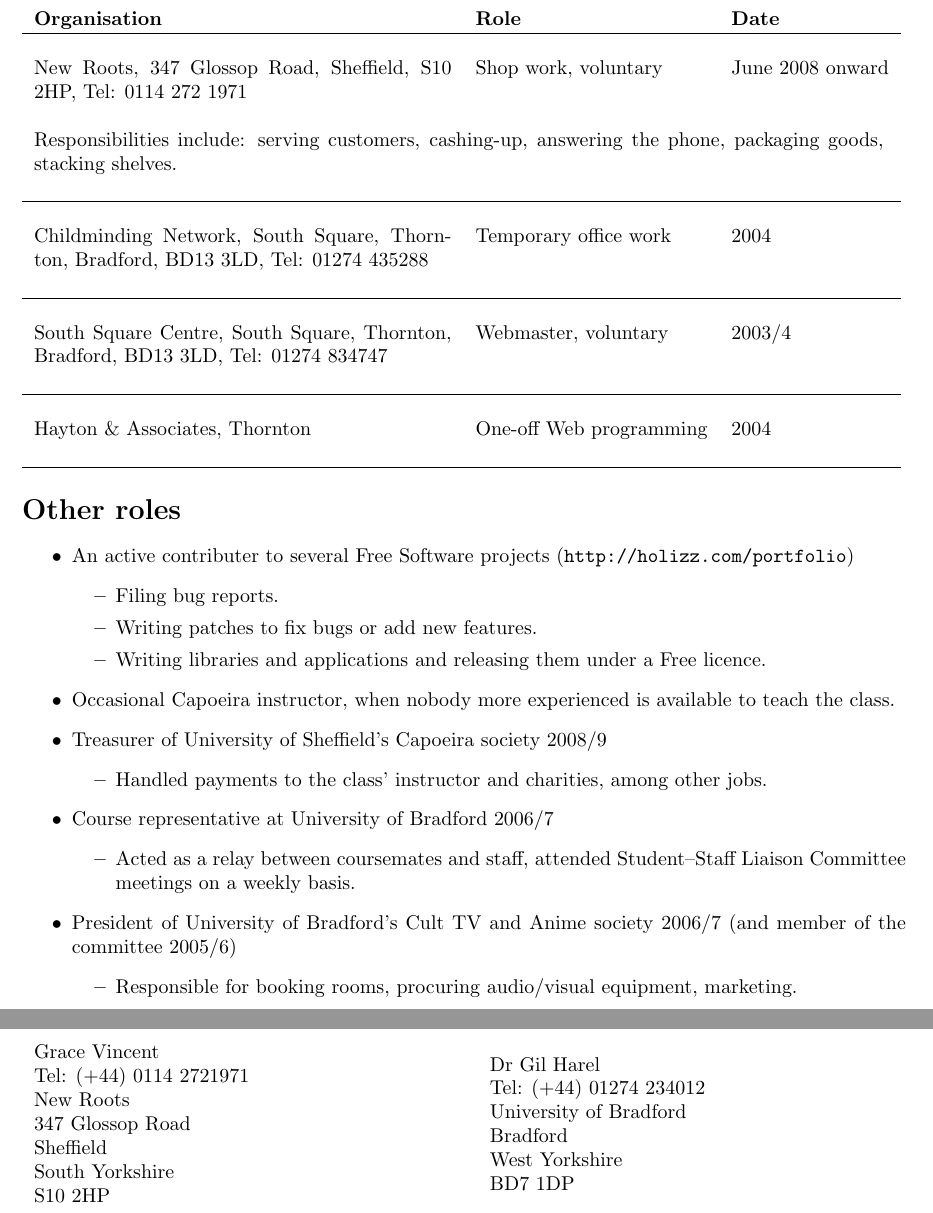
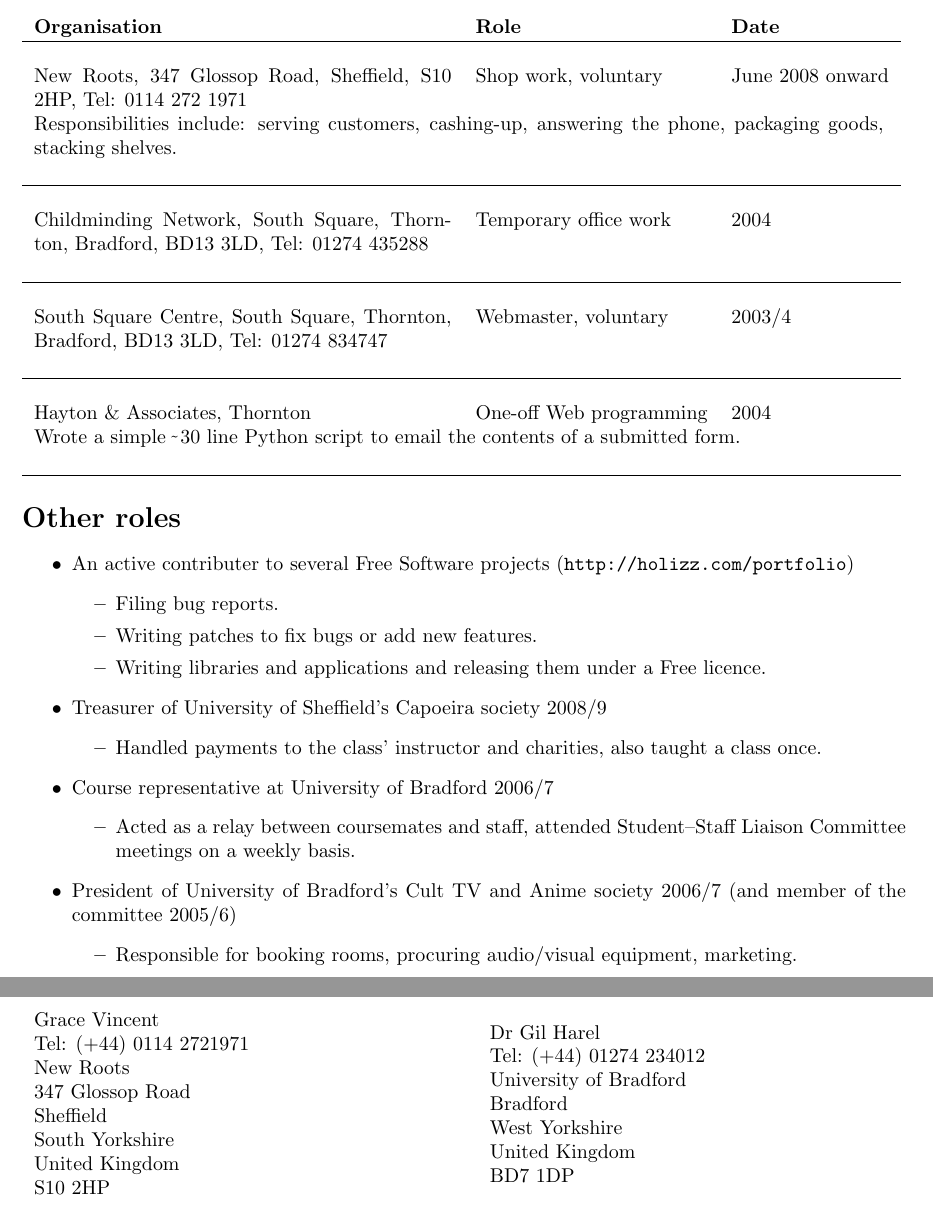
Before and after one commit to holizz/cv, a LaTeX CV (cv.tex): two parts of pages 1 and 2 of 2, joined at a grey line, cut so that both start at the same text. Compiled offline with pdfLaTeX; a LaTeX package or settings file that is missing is left out.

Commit message:
Changes for Opera: i18n, details on Web programming job.

```diff
--- a/cv.tex
+++ b/cv.tex
@@ -42,6 +42,8 @@
 \newcommand{\tabsection}[1]{\ {\kern 0em \textit{\textbf{#1}}}}
 \newcommand{\org}[1]{\textit{#1}}
 \newcommand{\pagew}{5.9in}
+% Following line from http://www.cse.wustl.edu/~mgeorg/html/tildalatex.html
+\newcommand{\urltilda}{{\kern -.15em\lower .7ex\hbox{\~{}}\kern .04em}}
 
 % Information
 \newcommand{\me}{Tom Adams}
@@ -95,7 +97,7 @@
 \tablehead{}
 \tabletail{}
 \begin{supertabular}{p{\ecolw}ll}
-\\New Roots, 347 Glossop Road, Sheffield, S10 2HP, Tel: 0114 272 1971 & Shop work, voluntary & June 2008 onward\\\\
+\\New Roots, 347 Glossop Road, Sheffield, S10 2HP, Tel: 0114 272 1971 & Shop work, voluntary & June 2008 onward\\
 \multicolumn{3}{p{\pagew}}{Responsibilities include: serving customers, cashing-up, answering the phone, packaging goods, stacking shelves.}\\\\
 \hline\\
 
@@ -106,6 +108,7 @@ South Square Centre, South Square, Thornton, Bradford, BD13 3LD, Tel: 01274 8347
 \hline\\
 
 Hayton \& Associates, Thornton & One-off Web programming & 2004\\
+\multicolumn{3}{p{\pagew}}{Wrote a simple \urltilda{}30 line Python script to email the contents of a submitted form.}\\
 
 %Alphabet Zoo, Girlington, Bradford & Staff & 2004
 \end{supertabular}
@@ -119,10 +122,9 @@ Hayton \& Associates, Thornton & One-off Web programming & 2004\\
   \item Writing patches to fix bugs or add new features.
   \item Writing libraries and applications and releasing them under a Free licence.
   \end{itemize}
-\item Occasional Capoeira instructor, when nobody more experienced is available to teach the class.
 \item Treasurer of University of Sheffield's Capoeira society 2008/9
   \begin{itemize}
-  \item Handled payments to the class' instructor and charities, among other jobs.
+  \item Handled payments to the class' instructor and charities, also taught a class once.
   \end{itemize}
 \item Course representative at University of Bradford 2006/7
   \begin{itemize}
@@ -202,6 +204,7 @@ New Roots\\
 347 Glossop Road\\
 Sheffield\\
 South Yorkshire\\
+United Kingdom\\
 S10 2HP
 } &
 \parbox{\rcolw}{
@@ -210,6 +213,7 @@ Tel: (+44) 01274 234012\\
 University of Bradford\\
 Bradford\\
 West Yorkshire\\
+United Kingdom\\
 BD7 1DP
 }
 \end{supertabular}
```
Also changed, not shown: cv.tex (4 more changed lines).
